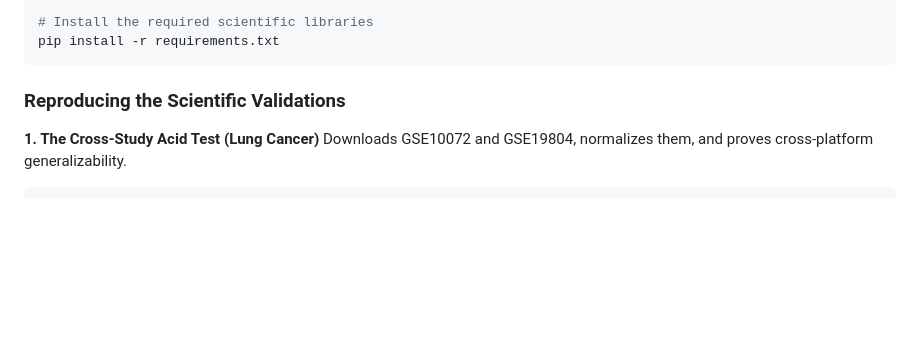
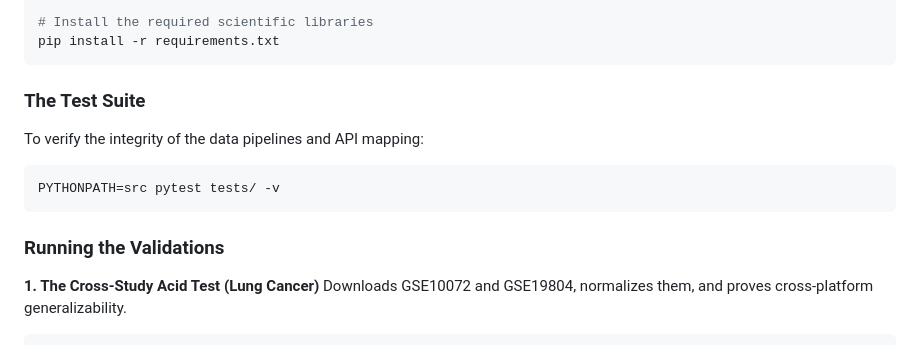
Before and after one commit to fs0cietyx/CytoGraph-ML, a Markdown page: README.md, the part around one of its changes. Rendered like a GitHub page; blank space fills up the shorter version.

````diff
--- a/README.md
+++ b/README.md
@@ -120,7 +127,13 @@ source venv/bin/activate  # On Windows: venv\Scripts\activate
 pip install -r requirements.txt
 ```
 
-### Reproducing the Scientific Validations
+### The Test Suite
+To verify the integrity of the data pipelines and API mapping:
+```bash
+PYTHONPATH=src pytest tests/ -v
+```
+
+### Running the Validations
 
 **1. The Cross-Study Acid Test (Lung Cancer)**
 Downloads GSE10072 and GSE19804, normalizes them, and proves cross-platform generalizability.
````
Also changed, not shown: other parts of README.md (+50 -24 lines).
